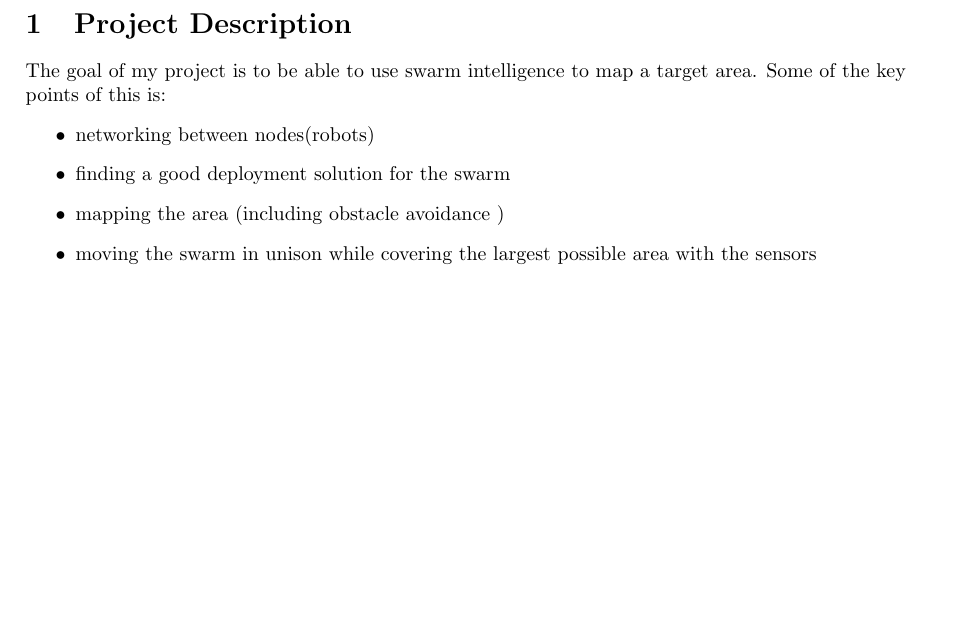
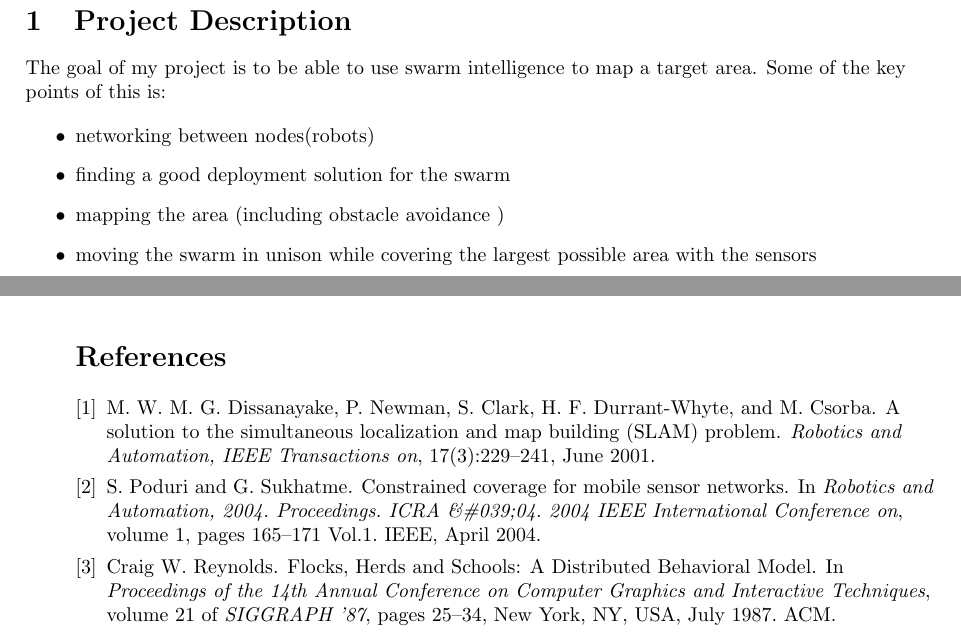
Before and after one commit to stefkla91/Final_Project, a LaTeX document (project_outline_specification.tex, which reads stefkla.bib): part of page 2 of 2 before the commit and two parts of pages 2 and 3 of 3 after it, the two joined at a grey line, cut so that both start at the same text, the shorter picture padded with empty space. Compiled offline with pdfLaTeX.

Commit message:
added bibliography to the project specification

```diff
--- a/project_outline_specification.tex
+++ b/project_outline_specification.tex
@@ -18,12 +19,16 @@
 \newpage
 \section{Project Description }
 The goal of my project is to be able to use swarm intelligence to map a target area. Some of the key points of this is:
+
 \begin{itemize}
 \item networking between nodes(robots)
 \item finding a good deployment solution for the swarm
 \item mapping the area (including obstacle avoidance )
 \item moving the swarm in unison while covering the largest possible area with the sensors
 
+\newpage
+\nocite{*}
+\bibliography{stefkla}
 
 \end{itemize}
 \end{flushleft}
--- /dev/null
+++ b/stefkla.bib
@@ -0,0 +1,5 @@
+@inproceedings{citeulike:130355,
+    abstract = {{The aggregate motion of a flock of birds, a herd of land animals, or a school of fish is a beautiful and familiar part of the natural world. But this type of complex motion is rarely seen in computer animation. This paper explores an approach based on simulation as an alternative to scripting the paths of each bird individually. The simulated flock is an elaboration of a particle systems, with the simulated birds being the particles. The aggregate motion of the simulated flock is created by a distributed behavioral model much like that at work in a natural flock; the birds choose their own course. Each simulated bird is implemented as an independent actor that navigates according to its local perception of the dynamic environment, the laws of simulated physics that rule its motion, and a set of behaviors programmed into it by the "animator." The aggregate motion of the simulated flock is the result of the dense interaction of the relatively simple behaviors of the individual simulated birds.}},
+    address = {New York, NY, USA},
+    author = {Reynolds, Craig W.},
+    booktitle = {Proceedings of the 14th Annual Conference on Computer Graphics and Interactive Techniques},
@@ -0,0 +12,11 @@
+    month = jul,
+    number = {4},
+    pages = {25--34},
+    posted-at = {2014-02-05 23:16:29},
+    priority = {0},
+    publisher = {ACM},
+    series = {SIGGRAPH '87},
+    title = {{Flocks, Herds and Schools: A Distributed Behavioral Model}},
+    url = {http://dx.doi.org/10.1145/37401.37406},
+    volume = {21},
+    year = {1987}
@@ -0,0 +28 @@
+    booktitle = {Robotics and Automation, 2004. Proceedings. ICRA \&\#039;04. 2004 IEEE International Conference on},
@@ -0,0 +35,15 @@
+    journal = {Robotics and Automation, 2004. Proceedings. ICRA '04. 2004 IEEE International Conference on},
+    keywords = {area\_coverage, mobile\_networking, robots, sensor\_deployment},
+    month = apr,
+    pages = {165--171 Vol.1},
+    posted-at = {2014-02-05 14:41:25},
+    priority = {3},
+    publisher = {IEEE},
+    title = {{Constrained coverage for mobile sensor networks}},
+    url = {http://dx.doi.org/10.1109/robot.2004.1307146},
+    volume = {1},
+    year = {2004}
+}
+
+@article{citeulike:8530320,
+    abstract = {{The simultaneous localization and map building (SLAM) problem asks
@@ -0,0 +81,13 @@
+    journal = {Robotics and Automation, IEEE Transactions on},
+    keywords = {slam},
+    month = jun,
+    number = {3},
+    pages = {229--241},
+    posted-at = {2014-02-05 14:39:31},
+    priority = {0},
+    publisher = {IEEE},
+    title = {{A solution to the simultaneous localization and map building (SLAM) problem}},
+    url = {http://dx.doi.org/10.1109/70.938381},
+    volume = {17},
+    year = {2001}
+}
```
Also changed, not shown: project_outline_specification.bbl (added), project_outline_specification.pdf, project_outline_specification.ps (added), project_outline_specification.tex (1 more changed lines), stefkla.bib (48 more changed lines), 4 other files.
